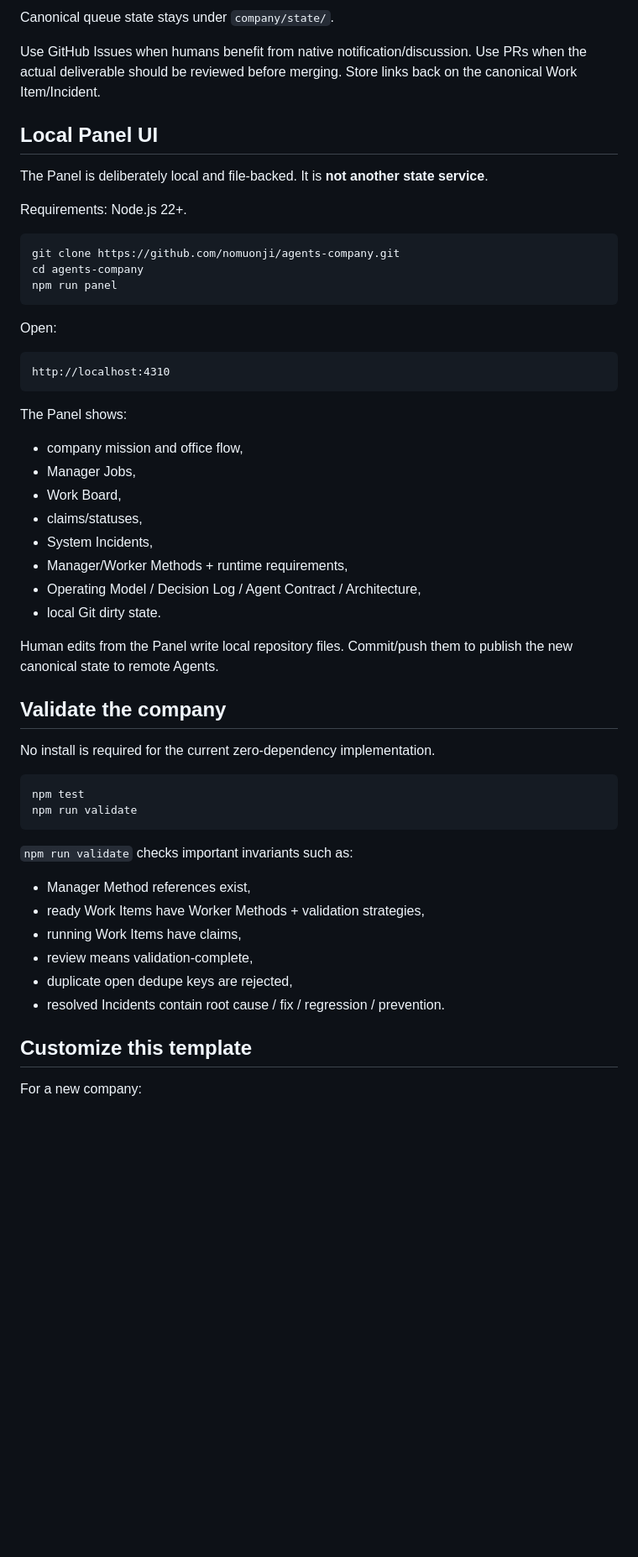
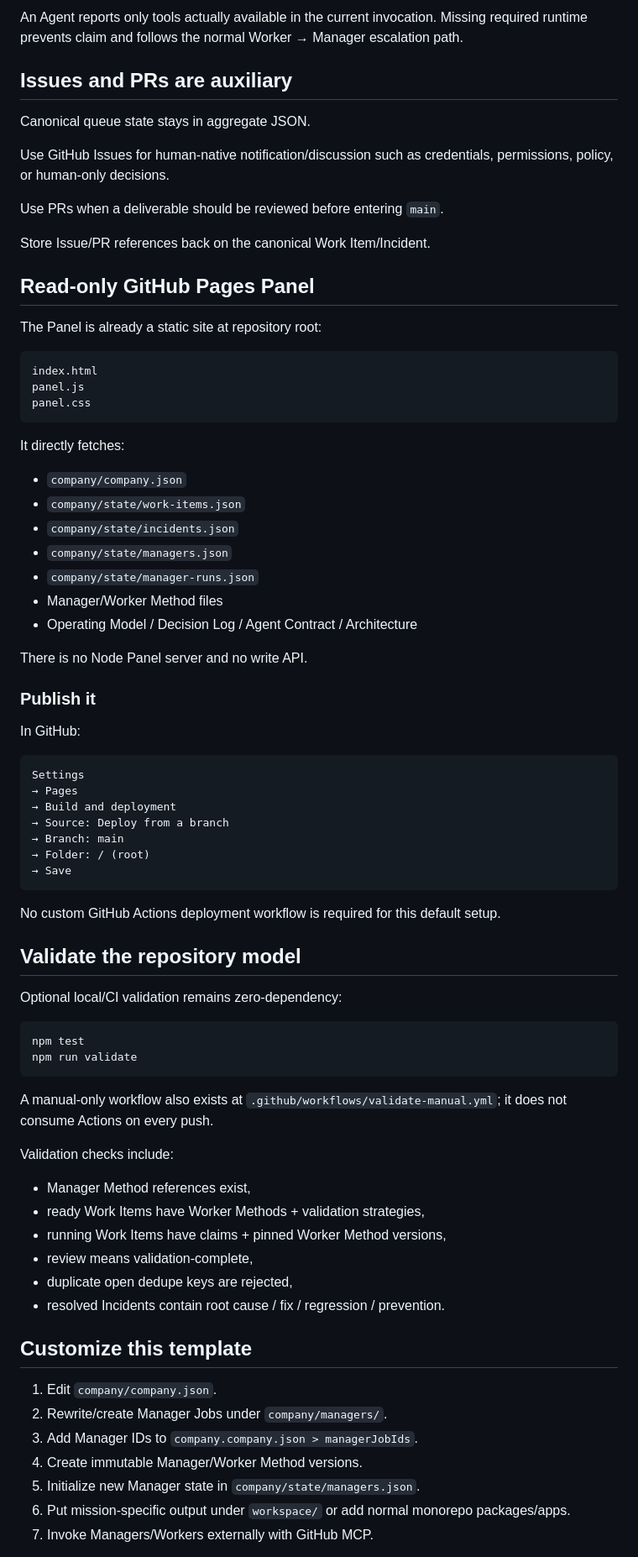
Before and after one commit to nomuonji/agents-company, a Markdown page: README.md, the part around one of its changes. Shown at 84% size. Drawn GitHub-style; blank space fills up the shorter version.

````diff
--- a/README.md
+++ b/README.md
@@ -81,58 +74,81 @@ See [docs/GITHUB_MCP_BOOTSTRAP.md](docs/GITHUB_MCP_BOOTSTRAP.md) for intentional
 
-Canonical queue state stays under `company/state/`.
+An Agent reports only tools actually available in the current invocation. Missing required runtime prevents claim and follows the normal Worker → Manager escalation path.
 
-Use GitHub Issues when humans benefit from native notification/discussion. Use PRs when the actual deliverable should be reviewed before merging. Store links back on the canonical Work Item/Incident.
+## Issues and PRs are auxiliary
 
-## Local Panel UI
+Canonical queue state stays in aggregate JSON.
 
-The Panel is deliberately local and file-backed. It is **not another state service**.
+Use GitHub Issues for human-native notification/discussion such as credentials, permissions, policy, or human-only decisions.
 
-Requirements: Node.js 22+.
+Use PRs when a deliverable should be reviewed before entering `main`.
 
-```bash
-git clone https://github.com/nomuonji/agents-company.git
-cd agents-company
-npm run panel
+Store Issue/PR references back on the canonical Work Item/Incident.
+
+## Read-only GitHub Pages Panel
+
+The Panel is already a static site at repository root:
+
+```text
+index.html
+panel.js
+panel.css
 ```
 
-Open:
+It directly fetches:
+
+- `company/company.json`
+- `company/state/work-items.json`
+- `company/state/incidents.json`
+- `company/state/managers.json`
+- `company/state/manager-runs.json`
+- Manager/Worker Method files
+- Operating Model / Decision Log / Agent Contract / Architecture
+
+There is no Node Panel server and no write API.
+
+### Publish it
+
+In GitHub:
 
 ```text
-http://localhost:4310
+Settings
+→ Pages
+→ Build and deployment
+→ Source: Deploy from a branch
+→ Branch: main
+→ Folder: / (root)
+→ Save
 ```
 
-The Panel shows:
+No custom GitHub Actions deployment workflow is required for this default setup.
 
-- company mission and office flow,
-- Manager Jobs,
-- Work Board,
-- claims/statuses,
-- System Incidents,
-- Manager/Worker Methods + runtime requirements,
-- Operating Model / Decision Log / Agent Contract / Architecture,
-- local Git dirty state.
+## Validate the repository model
 
-Human edits from the Panel write local repository files. Commit/push them to publish the new canonical state to remote Agents.
-
-## Validate the company
-
-No install is required for the current zero-dependency implementation.
+Optional local/CI validation remains zero-dependency:
 
 ```bash
 npm test
 npm run validate
 ```
 
-`npm run validate` checks important invariants such as:
+A manual-only workflow also exists at `.github/workflows/validate-manual.yml`; it does not consume Actions on every push.
+
+Validation checks include:
 
 - Manager Method references exist,
 - ready Work Items have Worker Methods + validation strategies,
-- running Work Items have claims,
+- running Work Items have claims + pinned Worker Method versions,
 - review means validation-complete,
 - duplicate open dedupe keys are rejected,
 - resolved Incidents contain root cause / fix / regression / prevention.
 
 ## Customize this template
 
-For a new company:
+1. Edit `company/company.json`.
+2. Rewrite/create Manager Jobs under `company/managers/`.
+3. Add Manager IDs to `company.company.json > managerJobIds`.
+4. Create immutable Manager/Worker Method versions.
+5. Initialize new Manager state in `company/state/managers.json`.
+6. Put mission-specific output under `workspace/` or add normal monorepo packages/apps.
+7. Invoke Managers/Workers externally with GitHub MCP.
 
````
Also changed, not shown: other parts of README.md (+45 -64 lines).
